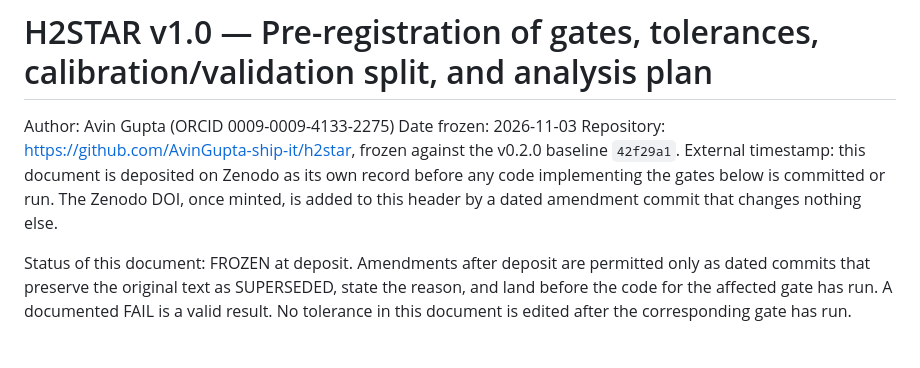
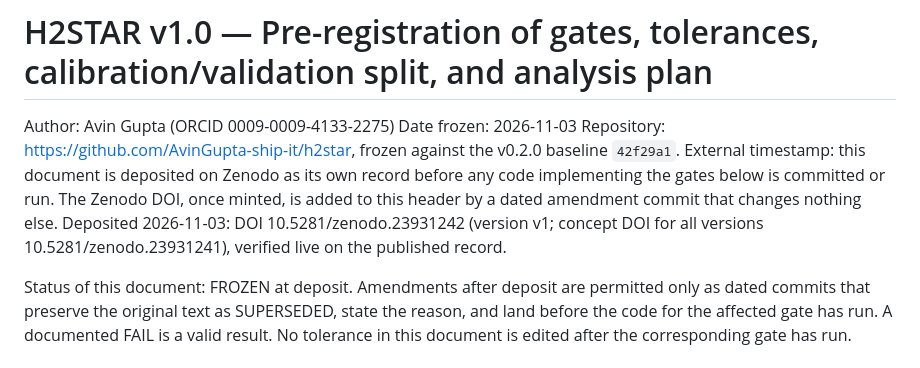
Before and after one commit to AvinGupta-ship-it/h2star, a Markdown page: docs/preregistration_v1.0.md, the part around the change. Rendered like a GitHub page.

Commit message:
Record the minted pre-registration DOI in the frozen document header (amendment changes nothing else)

```diff
--- a/docs/preregistration_v1.0.md
+++ b/docs/preregistration_v1.0.md
@@ -6,6 +6,8 @@ Repository: https://github.com/AvinGupta-ship-it/h2star, frozen against the v0.2
 External timestamp: this document is deposited on Zenodo as its own record before any code
 implementing the gates below is committed or run. The Zenodo DOI, once minted, is added to this
 header by a dated amendment commit that changes nothing else.
+Deposited 2026-11-03: DOI 10.5281/zenodo.23931242 (version v1; concept DOI for all versions
+10.5281/zenodo.23931241), verified live on the published record.
 
 Status of this document: FROZEN at deposit. Amendments after deposit are permitted only as dated
 commits that preserve the original text as SUPERSEDED, state the reason, and land before the code
```
